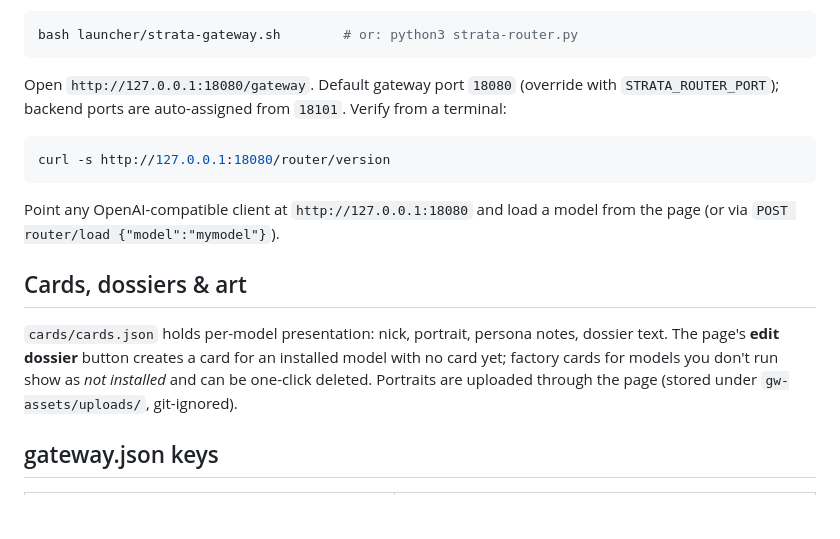
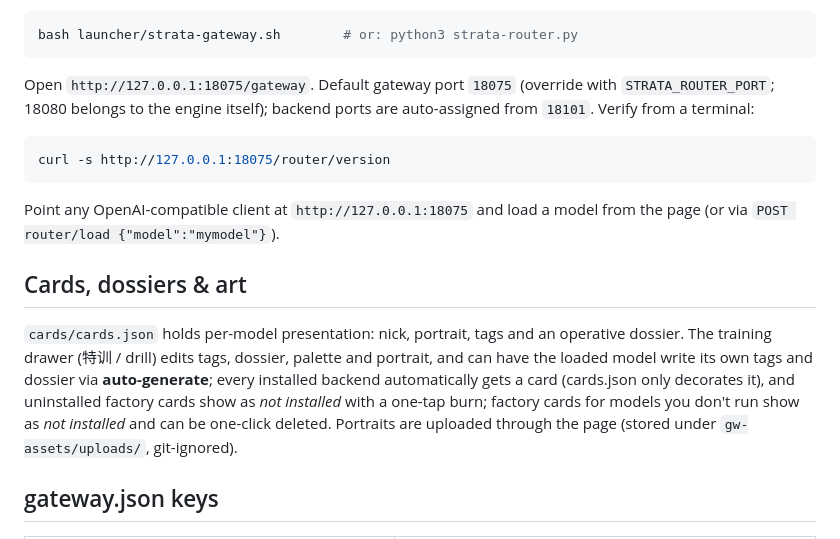
Before and after one commit to smallmj/strata-gw, a Markdown page: README.md, the part around one of its changes. Rendered like a GitHub page; blank space fills up the shorter version.

Commit message:
release: v0.1.3 — ux v9 (operative console): layered cards with uniform spec rows, settings popup grouped by function, native streaming pet chat window, dead-gateway banner, default port 18075, repo-bundled kill-on-close job so the cmd window stops everything; README re-shot from the author's live gateway with real model cards
Written-by: qwen3.8-flash-next-iq3_s via strata-gw (RTX 3090, 64GB DDR4)

````diff
--- a/README.md
+++ b/README.md
@@ -59,22 +59,25 @@ its `GW_HOME` line; Linux/macOS):
 bash launcher/strata-gateway.sh        # or: python3 strata-router.py
 ```
 
-Open `http://127.0.0.1:18080/gateway`. Default gateway port `18080`
-(override with `STRATA_ROUTER_PORT`); backend ports are auto-assigned from
+Open `http://127.0.0.1:18075/gateway`. Default gateway port `18075`
+(override with `STRATA_ROUTER_PORT`; 18080 belongs to the engine itself); backend ports are auto-assigned from
 `18101`. Verify from a terminal:
 
 ```bash
-curl -s http://127.0.0.1:18080/router/version
+curl -s http://127.0.0.1:18075/router/version
 ```
 
-Point any OpenAI-compatible client at `http://127.0.0.1:18080` and load a
+Point any OpenAI-compatible client at `http://127.0.0.1:18075` and load a
 model from the page (or via `POST router/load {"model":"mymodel"}`).
 
 ## Cards, dossiers & art
 
-`cards/cards.json` holds per-model presentation: nick, portrait, persona
-notes, dossier text. The page's **edit dossier** button creates a card for an
-installed model with no card yet; factory cards for models you don't run show
+`cards/cards.json` holds per-model presentation: nick, portrait, tags and
+an operative dossier. The training drawer (特训 / drill) edits tags, dossier,
+palette and portrait, and can have the loaded model write its own tags and
+dossier via **auto-generate**; every installed backend automatically gets a
+card (cards.json only decorates it), and uninstalled factory cards show as
+*not installed* with a one-tap burn; factory cards for models you don't run show
 as *not installed* and can be one-click deleted. Portraits are uploaded
 through the page (stored under `gw-assets/uploads/`, git-ignored).
 
````
Also changed, not shown: other parts of README.md (+4 -3 lines), docs/preview-full-en.png, docs/preview-full-zh.png, 1 other file.
